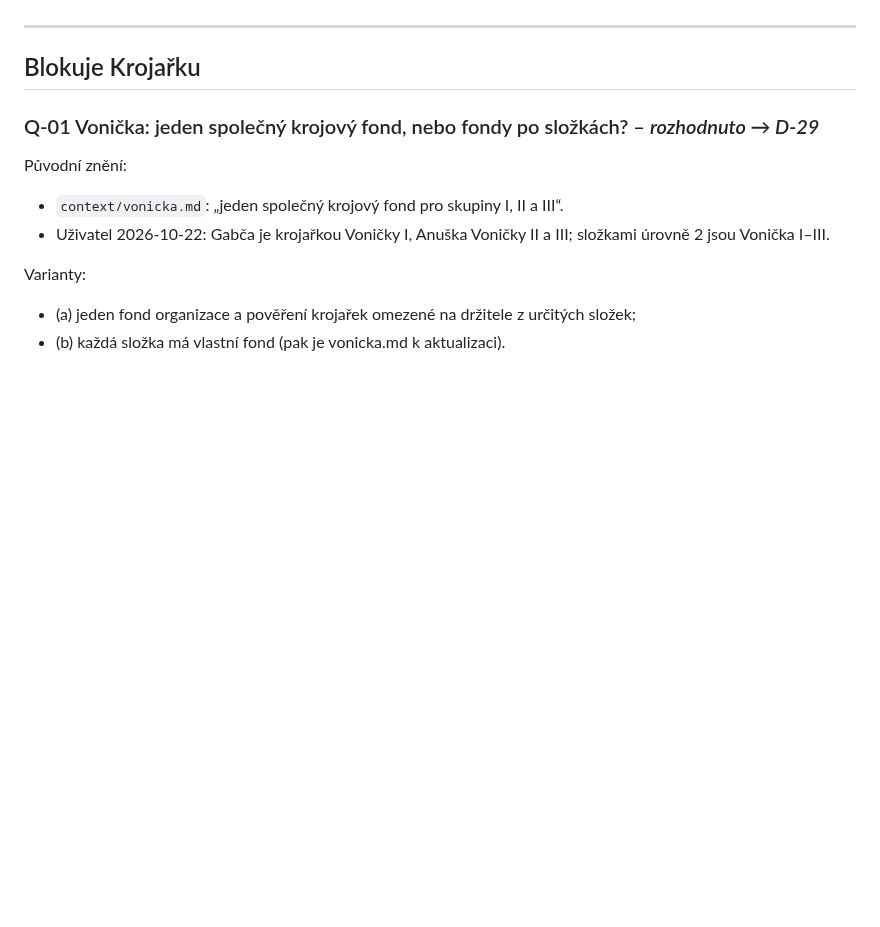
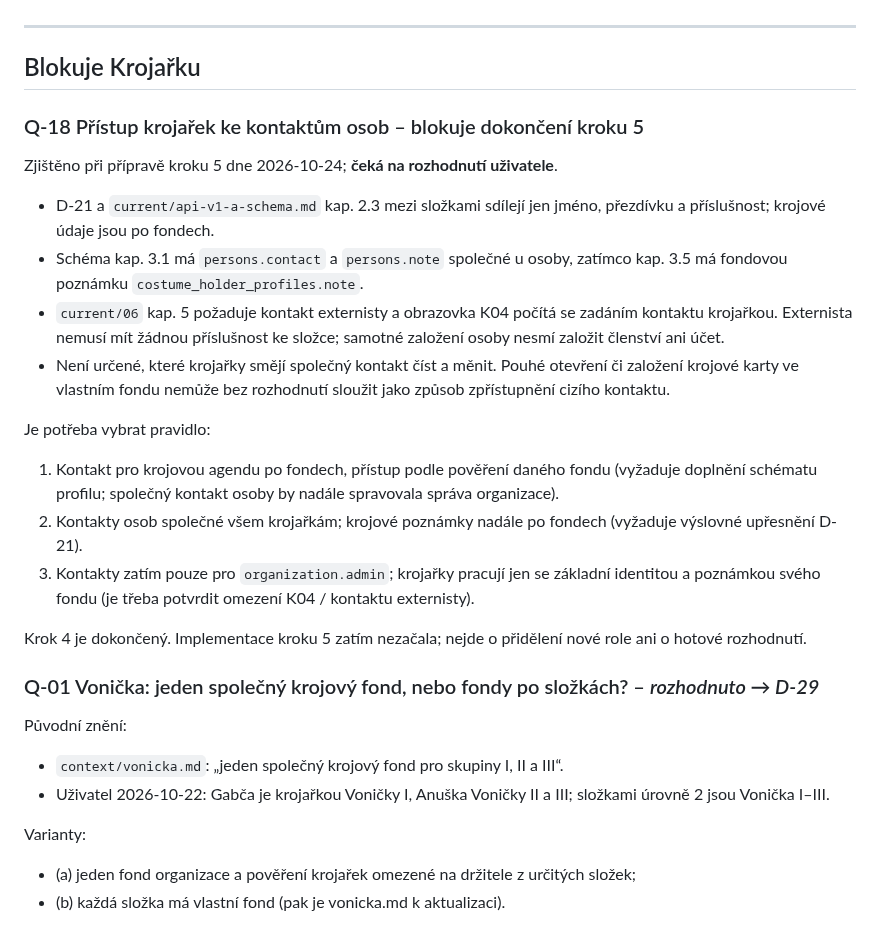
Before and after one commit to folklorista/splk, a Markdown page: docs/open-questions.md, the part around the change. GitHub-like rendering; blank space fills up the shorter version.

Commit message:
docs: record inventory completion and contact scope

```diff
--- a/docs/open-questions.md
+++ b/docs/open-questions.md
@@ -9,6 +9,23 @@ Co ještě musíme rozhodnout (úroveň **B**). Každá otázka uvádí, odkud p
 ---
 
 ## Blokuje Krojařku
+
+### Q-18 Přístup krojařek ke kontaktům osob – blokuje dokončení kroku 5
+
+Zjištěno při přípravě kroku 5 dne 2026-10-24; **čeká na rozhodnutí uživatele**.
+
+- D-21 a `current/api-v1-a-schema.md` kap. 2.3 mezi složkami sdílejí jen jméno, přezdívku a příslušnost; krojové údaje jsou po fondech.
+- Schéma kap. 3.1 má `persons.contact` a `persons.note` společné u osoby, zatímco kap. 3.5 má fondovou poznámku `costume_holder_profiles.note`.
+- `current/06` kap. 5 požaduje kontakt externisty a obrazovka K04 počítá se zadáním kontaktu krojařkou. Externista nemusí mít žádnou příslušnost ke složce; samotné založení osoby nesmí založit členství ani účet.
+- Není určené, které krojařky smějí společný kontakt číst a měnit. Pouhé otevření či založení krojové karty ve vlastním fondu nemůže bez rozhodnutí sloužit jako způsob zpřístupnění cizího kontaktu.
+
+Je potřeba vybrat pravidlo:
+
+1. Kontakt pro krojovou agendu po fondech, přístup podle pověření daného fondu (vyžaduje doplnění schématu profilu; společný kontakt osoby by nadále spravovala správa organizace).
+2. Kontakty osob společné všem krojařkám; krojové poznámky nadále po fondech (vyžaduje výslovné upřesnění D-21).
+3. Kontakty zatím pouze pro `organization.admin`; krojařky pracují jen se základní identitou a poznámkou svého fondu (je třeba potvrdit omezení K04 / kontaktu externisty).
+
+Krok 4 je dokončený. Implementace kroku 5 zatím nezačala; nejde o přidělení nové role ani o hotové rozhodnutí.
 
 ### Q-01 Vonička: jeden společný krojový fond, nebo fondy po složkách? – *rozhodnuto → D-29*
 
```
Also changed, not shown: docs/current/03-stav-vyvoje.md (+8 -2 lines).
